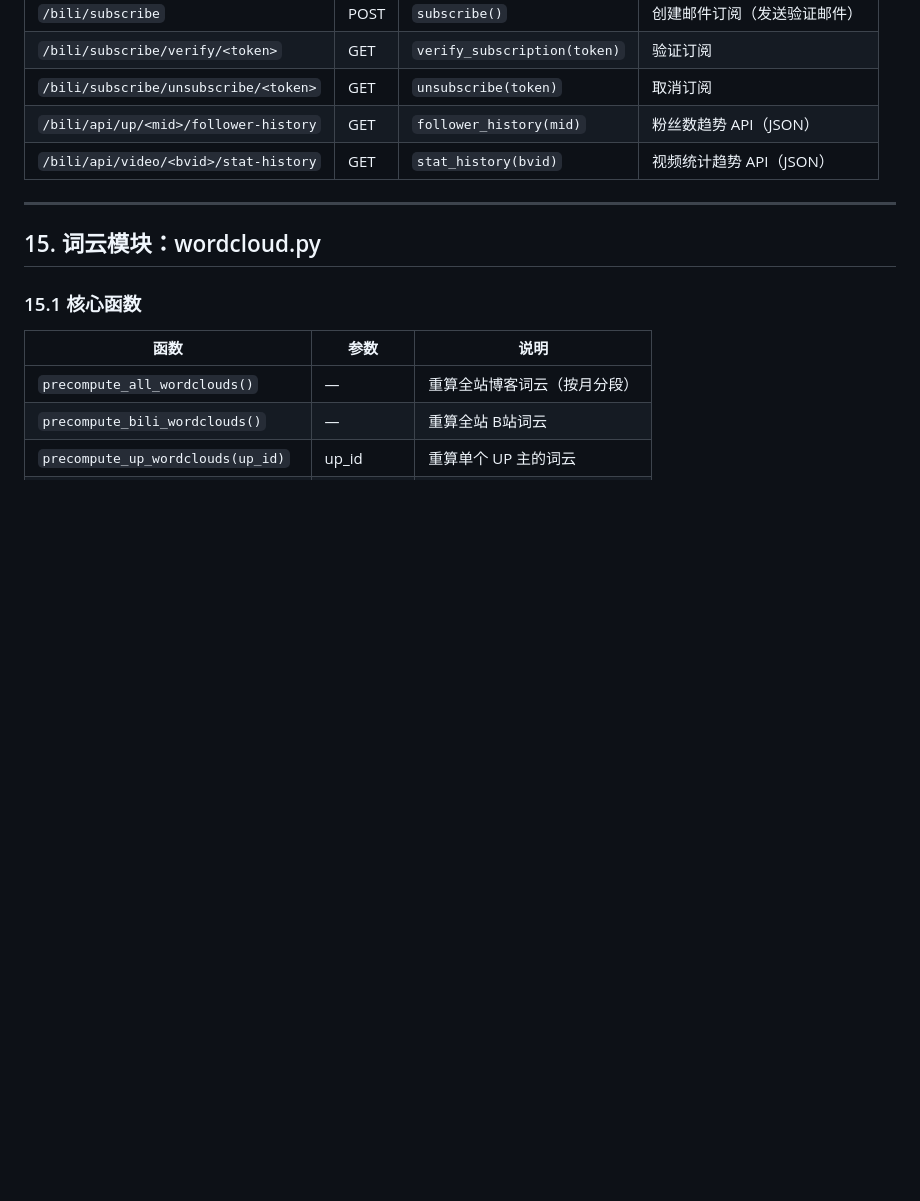
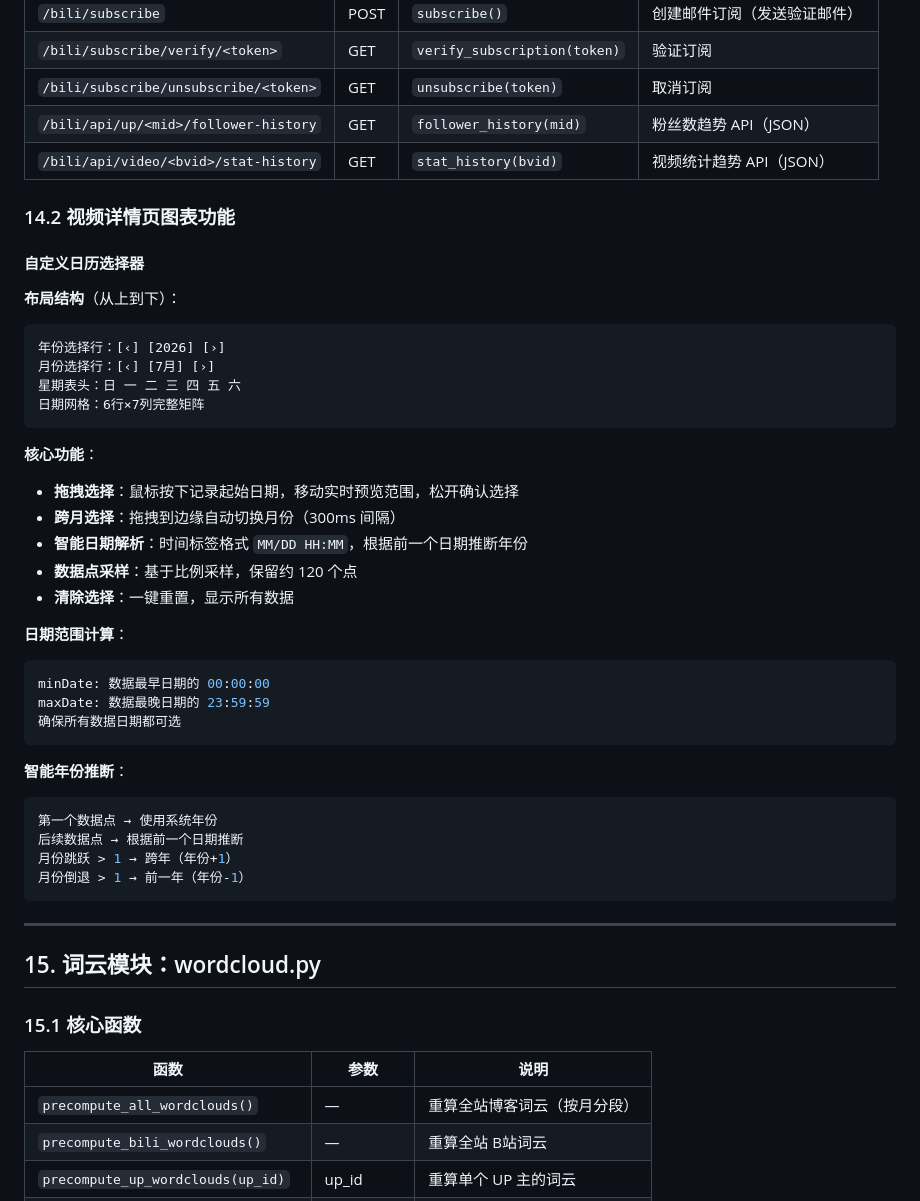
Before and after one commit to misakalemon/HOSHINO-Blog, a Markdown page: docs/TECHNICAL_DOCUMENTATION.md, the part around the change. Rendered like a GitHub page; blank space fills up the shorter version.

````diff
--- a/docs/TECHNICAL_DOCUMENTATION.md
+++ b/docs/TECHNICAL_DOCUMENTATION.md
@@ -1286,6 +1286,40 @@ def _circuit_compute_cooldown():
 | `/bili/api/up/<mid>/follower-history` | GET | `follower_history(mid)` | 粉丝数趋势 API（JSON） |
 | `/bili/api/video/<bvid>/stat-history` | GET | `stat_history(bvid)` | 视频统计趋势 API（JSON） |
 
+### 14.2 视频详情页图表功能
+
+#### 自定义日历选择器
+
+**布局结构**（从上到下）：
+```
+年份选择行：[‹] [2026] [›]
+月份选择行：[‹] [7月] [›]
+星期表头：日 一 二 三 四 五 六
+日期网格：6行×7列完整矩阵
+```
+
+**核心功能**：
+- **拖拽选择**：鼠标按下记录起始日期，移动实时预览范围，松开确认选择
+- **跨月选择**：拖拽到边缘自动切换月份（300ms 间隔）
+- **智能日期解析**：时间标签格式 `MM/DD HH:MM`，根据前一个日期推断年份
+- **数据点采样**：基于比例采样，保留约 120 个点
+- **清除选择**：一键重置，显示所有数据
+
+**日期范围计算**：
+```javascript
+minDate: 数据最早日期的 00:00:00
+maxDate: 数据最晚日期的 23:59:59
+确保所有数据日期都可选
+```
+
+**智能年份推断**：
+```javascript
+第一个数据点 → 使用系统年份
+后续数据点 → 根据前一个日期推断
+月份跳跃 > 1 → 跨年（年份+1）
+月份倒退 > 1 → 前一年（年份-1）
+```
+
 ---
 
 ## 15. 词云模块：wordcloud.py
````
Also changed, not shown: README.md (+2 -2 lines), docs/CHANGELOG-2026-07-28.md (+55 -0 lines).
